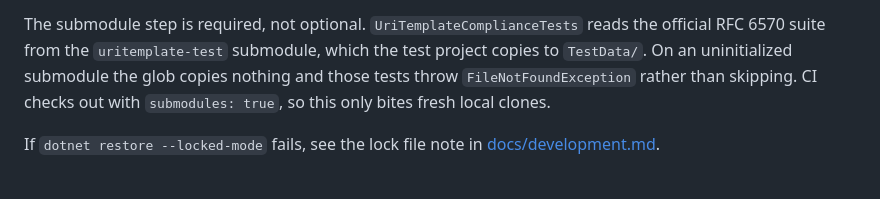
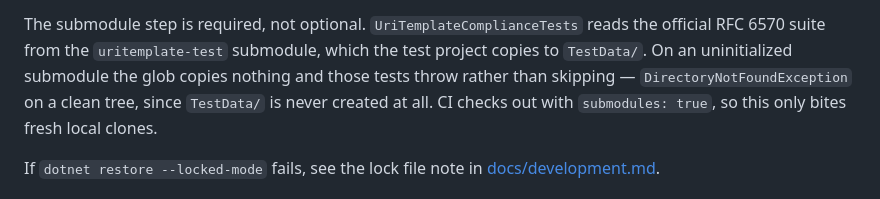
Before and after one commit to brenpike/Chatter.Rest.UriTemplates, a Markdown page: CLAUDE.md, the part around the change. GitHub-like rendering.

```diff
--- a/CLAUDE.md
+++ b/CLAUDE.md
@@ -49,7 +49,8 @@ dotnet test
 The submodule step is required, not optional. `UriTemplateComplianceTests` reads
 the official RFC 6570 suite from the `uritemplate-test` submodule, which the test
 project copies to `TestData/`. On an uninitialized submodule the glob copies
-nothing and those tests throw `FileNotFoundException` rather than skipping. CI
+nothing and those tests throw rather than skipping — `DirectoryNotFoundException`
+on a clean tree, since `TestData/` is never created at all. CI
 checks out with `submodules: true`, so this only bites fresh local clones.
 
 If `dotnet restore --locked-mode` fails, see the lock file note in
```
Also changed, not shown: docs/development.md (+2 -1 lines).
